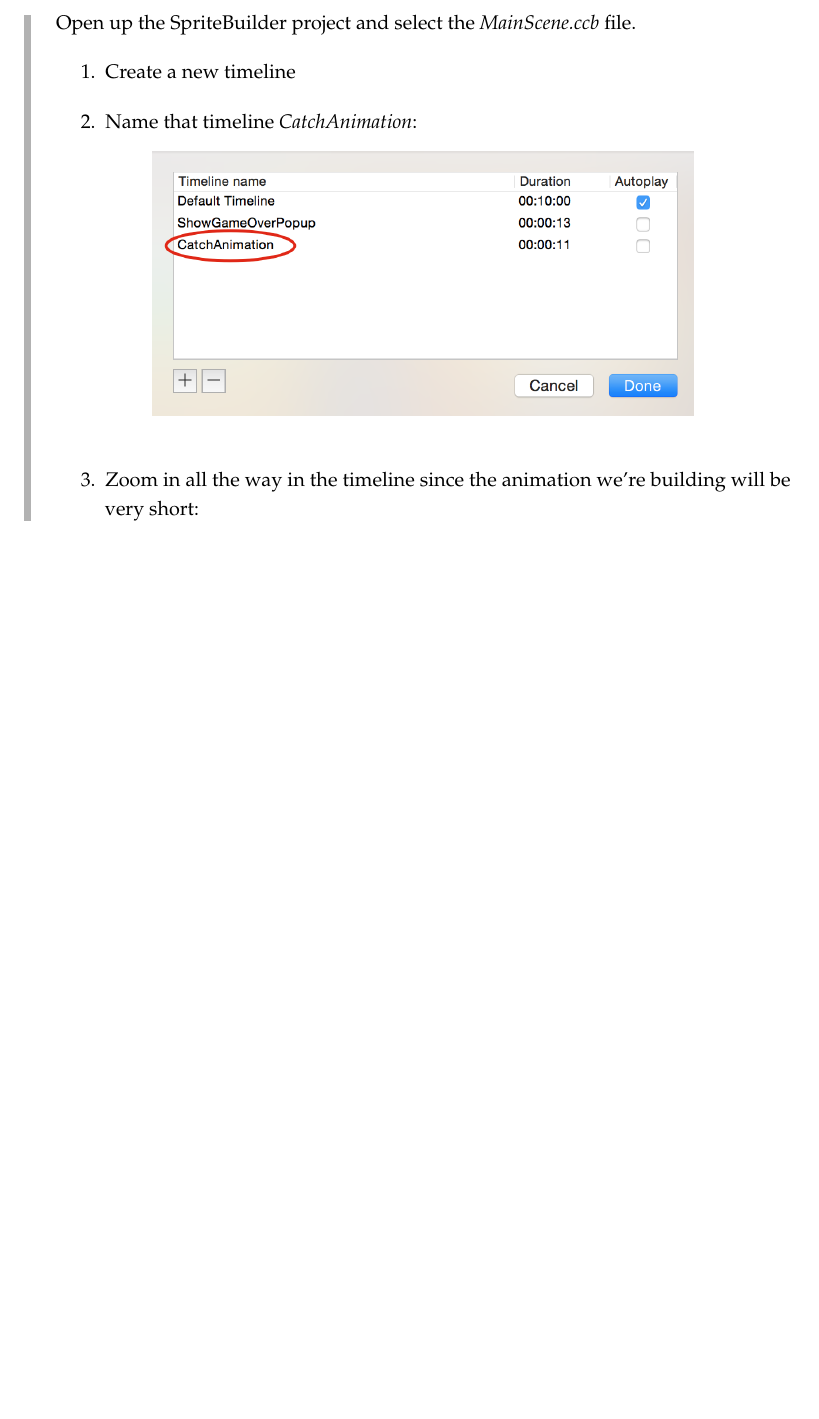
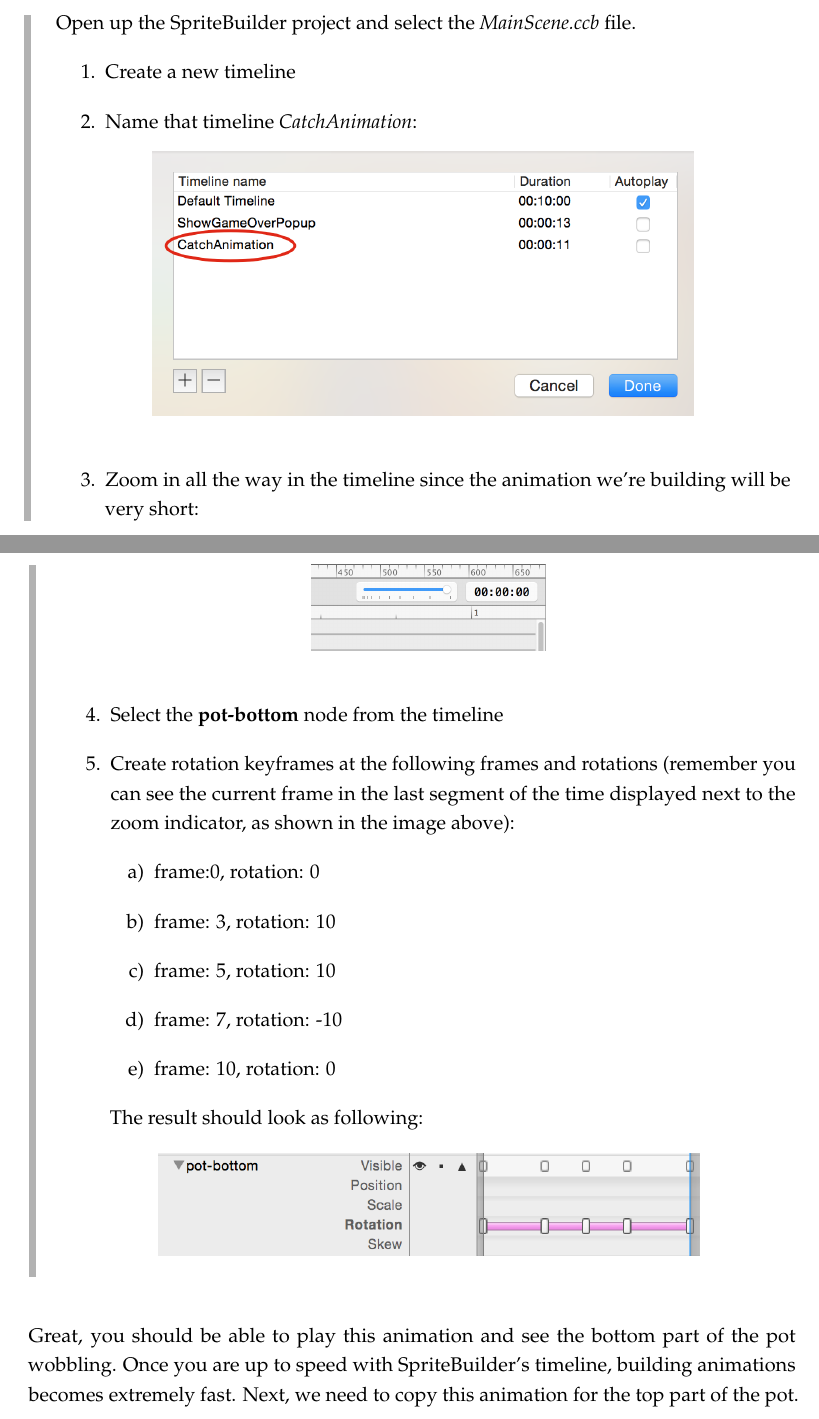
Before and after one commit to SpriteBuilder-Book/Book, a LaTeX thesis (document.tex, which reads Chapters/9_Effects_and_Animations.tex): part of page 228 of 231 before the commit and two parts of pages 228 and 229 of 231 after it, the two joined at a grey line, cut so that both start at the same text, the shorter picture padded with empty space. Compiled offline with pdfLaTeX.

Commit message:
More chapter 9

```diff
--- a/Chapters/9_Effects_and_Animations.tex
+++ b/Chapters/9_Effects_and_Animations.tex
@@ -669,7 +669,28 @@ Open up the \SB{} project and select the \filemention{MainScene.ccb} file.
   will be very short:
   \begin{figure}[H]
   \centering
-  \includegraphics[width=300pt]{images/Chapter9/zoom_timeline.png}
+  \includegraphics[width=130pt]{images/Chapter9/zoom_timeline.png}
+  \end{figure}
+  \item Select the \textbf{pot-bottom} node from the timeline
+  \item Create rotation keyframes at the following frames and rotations
+  (remember you can see the current frame in the last segment of the time
+  displayed next to the zoom indicator, as shown in the image above):
+  \begin{enumerate}
+    \item frame:0, rotation: 0
+    \item frame: 3, rotation: 10
+    \item frame: 5, rotation: 10
+    \item frame: 7, rotation: -10
+    \item frame: 10, rotation: 0
+  \end{enumerate}
+  The result should look as following:
+  \begin{figure}[H]
+  \centering
+  \includegraphics[width=300pt]{images/Chapter9/wobble_timeline.png}
   \end{figure}
 \end{enumerate}
 \end{leftbar}
+
+Great, you should be able to play this animation and see the bottom part of the
+pot wobbling. Once you are up to speed with \SB{}'s timeline, building
+animations becomes extremely fast. Next, we need to copy this animation for the
+top part of the pot.
```
Also changed, not shown: diagrams/chapter9/copy_keyframes.png (added), images/Chapter9/copy_keyframes.png (added), Chapters/9_Effects_and_Animations.tex (22 more changed lines).
